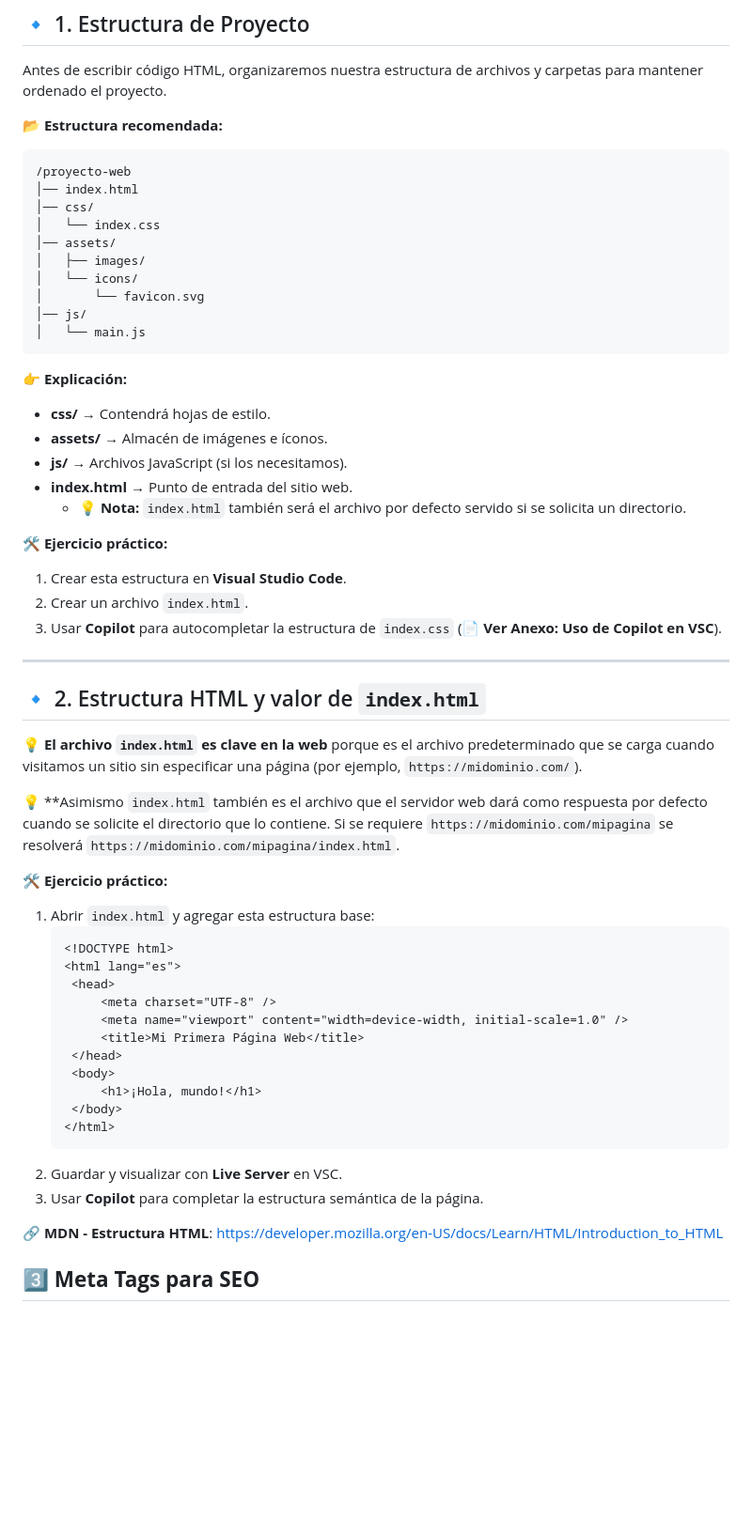
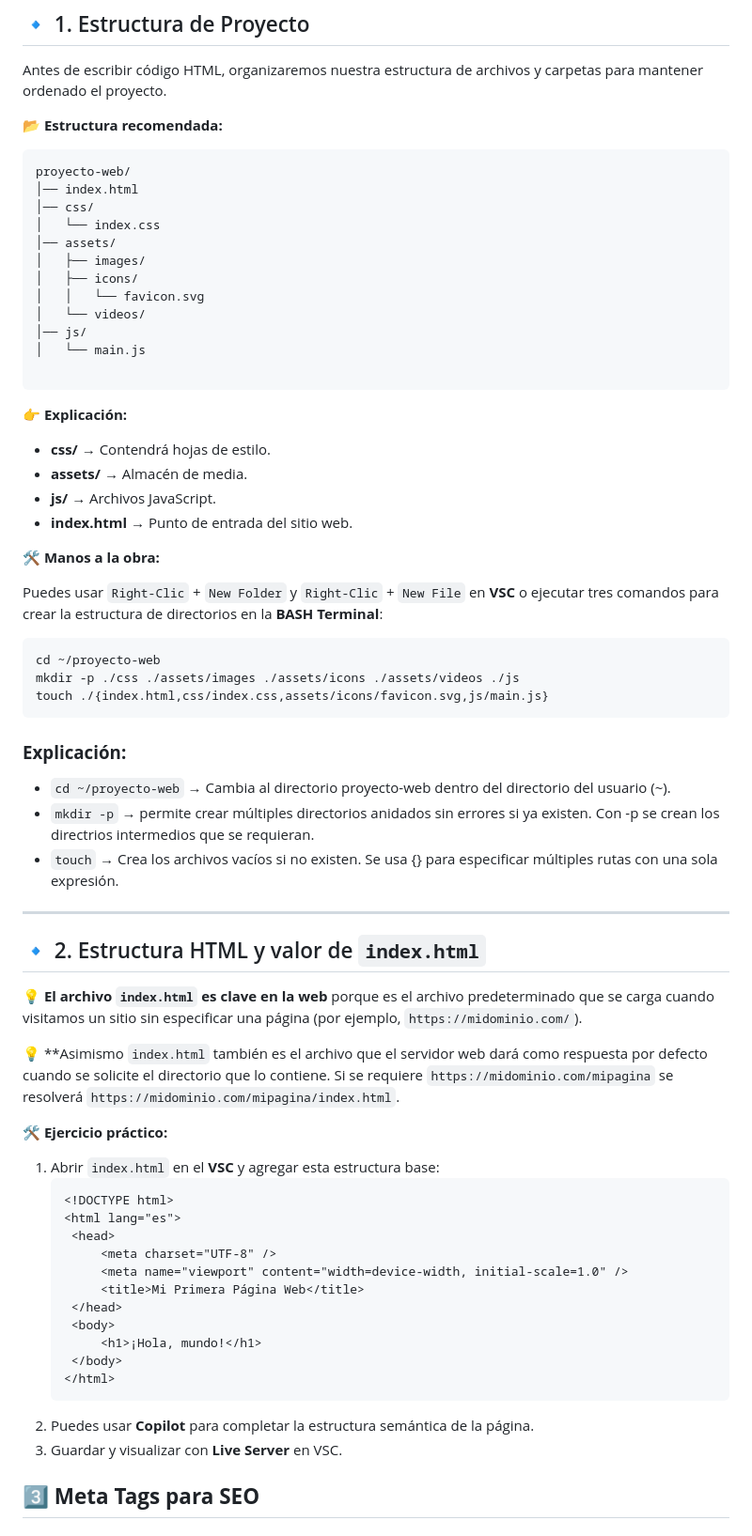
Before and after one commit to ruvebal-udit/web-fundamentals, a Markdown page: html/index.md, the part around one of its changes. Shown at 94% size. GitHub-like rendering; blank space fills up the shorter version.

Commit message:
html modificado

````diff
--- a/html/index.md
+++ b/html/index.md
@@ -31,31 +31,44 @@ Antes de escribir código HTML, organizaremos nuestra estructura de archivos y c
 📂 **Estructura recomendada:**
 
 ```
-/proyecto-web
+proyecto-web/
 │── index.html
 │── css/
 │   └── index.css
 │── assets/
 │   ├── images/
-│   └── icons/
-│       └── favicon.svg
+│   ├── icons/
+│   │   └── favicon.svg
+│   └── videos/
 │── js/
 │   └── main.js
+
 ```
 
 👉 **Explicación:**
 
 - **css/** → Contendrá hojas de estilo.
-- **assets/** → Almacén de imágenes e íconos.
-- **js/** → Archivos JavaScript (si los necesitamos).
+- **assets/** → Almacén de media.
+- **js/** → Archivos JavaScript.
 - **index.html** → Punto de entrada del sitio web.
-  - 💡 **Nota:** `index.html` también será el archivo por defecto servido si se solicita un directorio.
 
-🛠️ **Ejercicio práctico:**
+🛠️ **Manos a la obra:**
 
-1. Crear esta estructura en **Visual Studio Code**.
-2. Crear un archivo `index.html`.
-3. Usar **Copilot** para autocompletar la estructura de `index.css` (📄 **Ver Anexo: Uso de Copilot en VSC**).
+Puedes usar `Right-Clic` + `New Folder` y `Right-Clic` + `New File` en **VSC**
+o ejecutar tres comandos para crear la estructura de directorios en la **BASH Terminal**:
+
+```bash
+cd ~/proyecto-web
+mkdir -p ./css ./assets/images ./assets/icons ./assets/videos ./js
+touch ./{index.html,css/index.css,assets/icons/favicon.svg,js/main.js}
+```
+
+### **Explicación:**
+
+- `cd ~/proyecto-web` → Cambia al directorio proyecto-web dentro del directorio del usuario (~).
+- `mkdir -p` → permite crear múltiples directorios anidados sin errores si ya existen. Con -p se crean los directrios intermedios que se requieran.
+- `touch` → Crea los archivos vacíos si no existen.
+  Se usa {} para especificar múltiples rutas con una sola expresión.
 
 ---
 
@@ -67,7 +80,7 @@ Antes de escribir código HTML, organizaremos nuestra estructura de archivos y c
 
 🛠️ **Ejercicio práctico:**
 
-1. Abrir `index.html` y agregar esta estructura base:
+1. Abrir `index.html` en el **VSC** y agregar esta estructura base:
    ```html
    <!DOCTYPE html>
    <html lang="es">
@@ -81,10 +94,8 @@ Antes de escribir código HTML, organizaremos nuestra estructura de archivos y c
    	</body>
    </html>
    ```
-2. Guardar y visualizar con **Live Server** en VSC.
-3. Usar **Copilot** para completar la estructura semántica de la página.
-
-🔗 **MDN - Estructura HTML**: [https://developer.mozilla.org/en-US/docs/Learn/HTML/Introduction_to_HTML](https://developer.mozilla.org/en-US/docs/Learn/HTML/Introduction_to_HTML)
+2. Puedes usar **Copilot** para completar la estructura semántica de la página.
+3. Guardar y visualizar con **Live Server** en VSC.
 
 ## **3️⃣ Meta Tags para SEO**
 
````
Also changed, not shown: other parts of html/index.md (+23 -12 lines).
